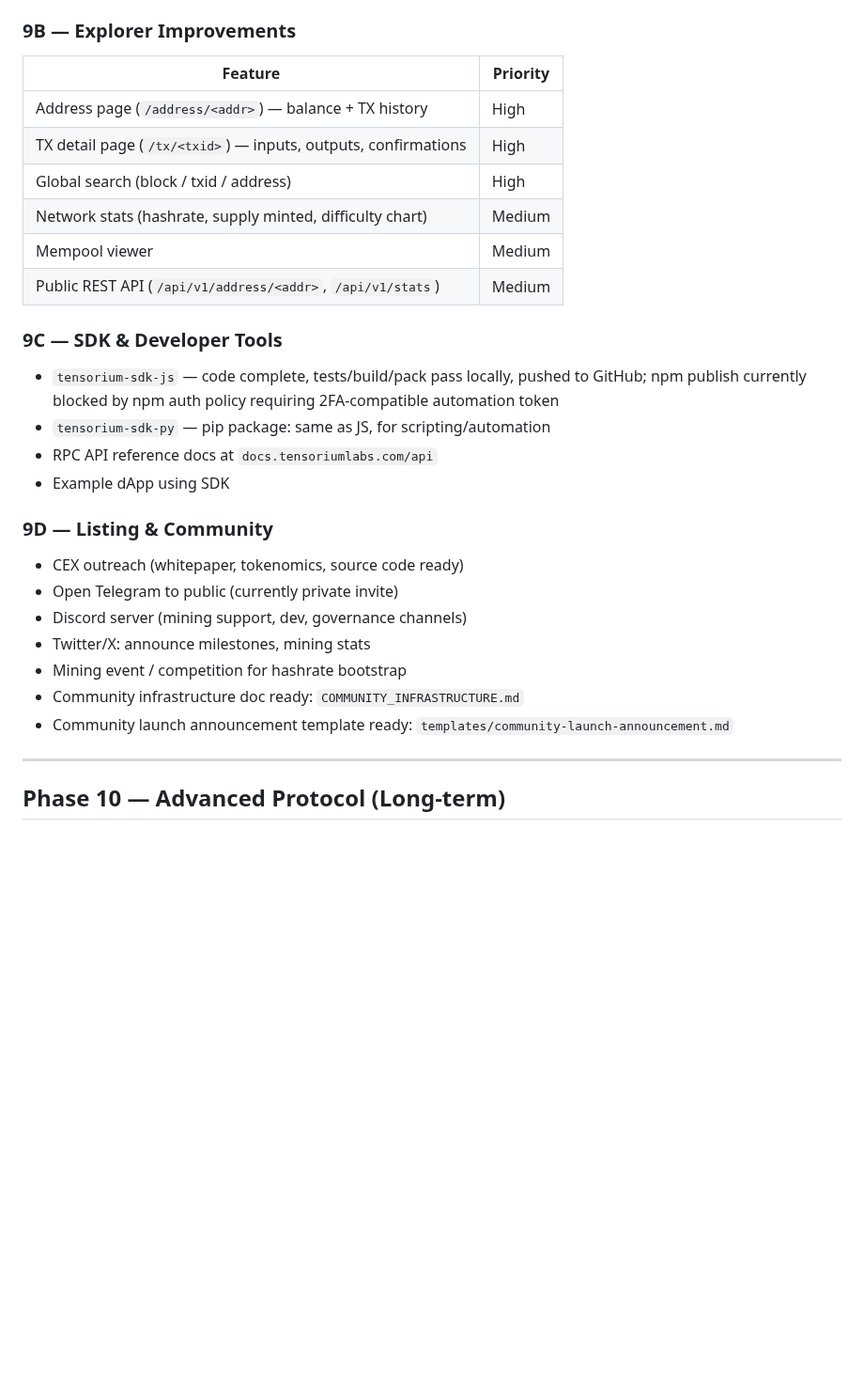
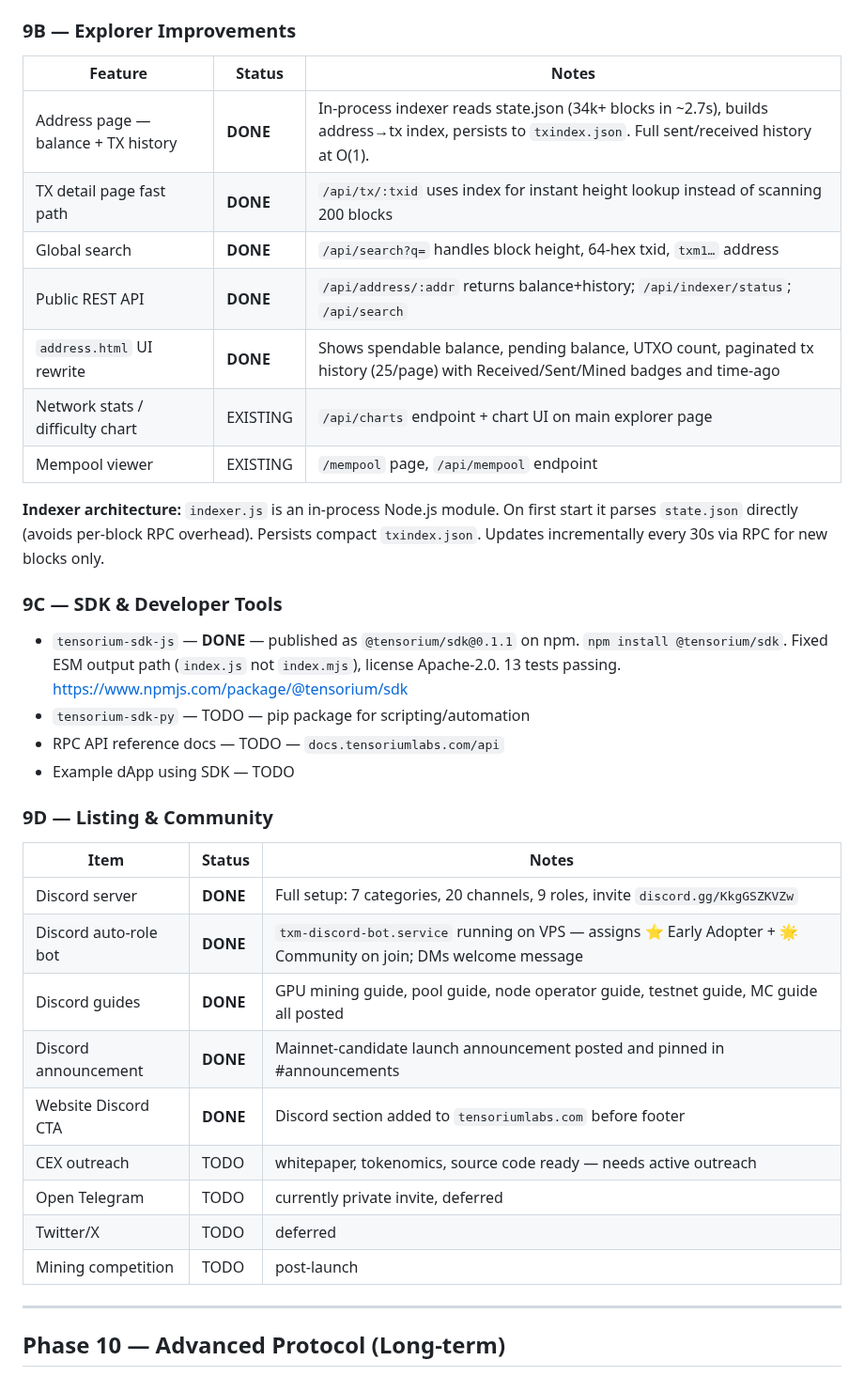
Before and after one commit to tensorium-labs/tensorium-core, a Markdown page: MAINNET_READINESS.md, the part around one of its changes. Shown at 94% size. Drawn GitHub-style; blank space fills up the shorter version.

```diff
--- a/MAINNET_READINESS.md
+++ b/MAINNET_READINESS.md
@@ -436,31 +436,38 @@ Execution checklist: see `PHASE9A_EXECUTION_CHECKLIST.md`.
 
 ### 9B — Explorer Improvements
 
-| Feature | Priority |
-|---|---|
-| Address page (`/address/<addr>`) — balance + TX history | High |
-| TX detail page (`/tx/<txid>`) — inputs, outputs, confirmations | High |
-| Global search (block / txid / address) | High |
-| Network stats (hashrate, supply minted, difficulty chart) | Medium |
-| Mempool viewer | Medium |
-| Public REST API (`/api/v1/address/<addr>`, `/api/v1/stats`) | Medium |
+| Feature | Status | Notes |
+|---|---|---|
+| Address page — balance + TX history | **DONE** | In-process indexer reads state.json (34k+ blocks in ~2.7s), builds address→tx index, persists to `txindex.json`. Full sent/received history at O(1). |
+| TX detail page fast path | **DONE** | `/api/tx/:txid` uses index for instant height lookup instead of scanning 200 blocks |
+| Global search | **DONE** | `/api/search?q=` handles block height, 64-hex txid, `txm1…` address |
+| Public REST API | **DONE** | `/api/address/:addr` returns balance+history; `/api/indexer/status`; `/api/search` |
+| `address.html` UI rewrite | **DONE** | Shows spendable balance, pending balance, UTXO count, paginated tx history (25/page) with Received/Sent/Mined badges and time-ago |
+| Network stats / difficulty chart | EXISTING | `/api/charts` endpoint + chart UI on main explorer page |
+| Mempool viewer | EXISTING | `/mempool` page, `/api/mempool` endpoint |
+
+**Indexer architecture:** `indexer.js` is an in-process Node.js module. On first start it parses `state.json` directly (avoids per-block RPC overhead). Persists compact `txindex.json`. Updates incrementally every 30s via RPC for new blocks only.
 
 ### 9C — SDK & Developer Tools
 
-- `tensorium-sdk-js` — code complete, tests/build/pack pass locally, pushed to GitHub; npm publish currently blocked by npm auth policy requiring 2FA-compatible automation token
-- `tensorium-sdk-py` — pip package: same as JS, for scripting/automation
-- RPC API reference docs at `docs.tensoriumlabs.com/api`
-- Example dApp using SDK
+- `tensorium-sdk-js` — **DONE** — published as `@tensorium/sdk@0.1.1` on npm. `npm install @tensorium/sdk`. Fixed ESM output path (`index.js` not `index.mjs`), license Apache-2.0. 13 tests passing. https://www.npmjs.com/package/@tensorium/sdk
+- `tensorium-sdk-py` — TODO — pip package for scripting/automation
+- RPC API reference docs — TODO — `docs.tensoriumlabs.com/api`
+- Example dApp using SDK — TODO
 
 ### 9D — Listing & Community
 
-- CEX outreach (whitepaper, tokenomics, source code ready)
-- Open Telegram to public (currently private invite)
-- Discord server (mining support, dev, governance channels)
-- Twitter/X: announce milestones, mining stats
-- Mining event / competition for hashrate bootstrap
-- Community infrastructure doc ready: `COMMUNITY_INFRASTRUCTURE.md`
-- Community launch announcement template ready: `templates/community-launch-announcement.md`
+| Item | Status | Notes |
+|---|---|---|
+| Discord server | **DONE** | Full setup: 7 categories, 20 channels, 9 roles, invite `discord.gg/KkgGSZKVZw` |
+| Discord auto-role bot | **DONE** | `txm-discord-bot.service` running on VPS — assigns ⭐ Early Adopter + 🌟 Community on join; DMs welcome message |
+| Discord guides | **DONE** | GPU mining guide, pool guide, node operator guide, testnet guide, MC guide all posted |
+| Discord announcement | **DONE** | Mainnet-candidate launch announcement posted and pinned in #announcements |
+| Website Discord CTA | **DONE** | Discord section added to `tensoriumlabs.com` before footer |
+| CEX outreach | TODO | whitepaper, tokenomics, source code ready — needs active outreach |
+| Open Telegram | TODO | currently private invite, deferred |
+| Twitter/X | TODO | deferred |
+| Mining competition | TODO | post-launch |
 
 ---
 
```
Also changed, not shown: other parts of MAINNET_READINESS.md (+5 -3 lines), CHANGELOG.md (+30 -0 lines), README.md (+2 -1 lines).
